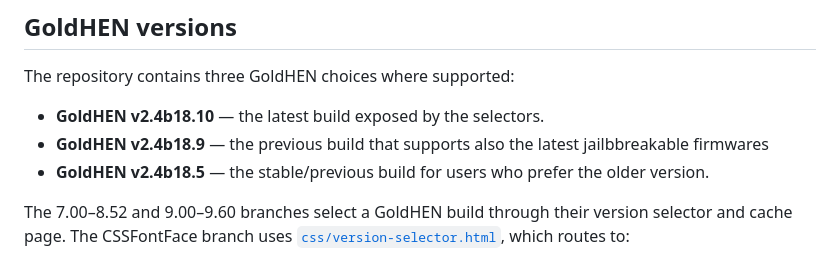
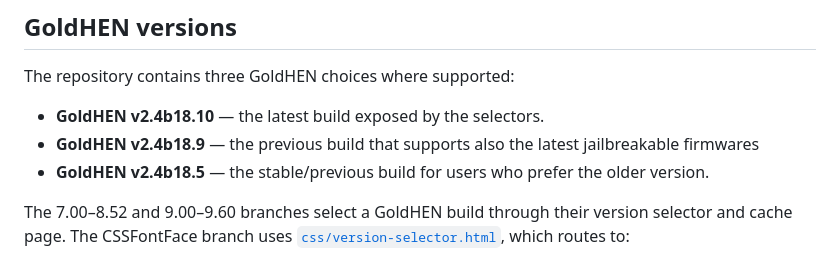
Before and after one commit to itskenethb/webkit, a Markdown page: README.md, the part around the change. GitHub-like rendering.

```diff
--- a/README.md
+++ b/README.md
@@ -90,7 +90,7 @@ The project is intentionally static. HTML pages provide the user interface, Java
 The repository contains three GoldHEN choices where supported:
 
 - **GoldHEN v2.4b18.10** — the latest build exposed by the selectors.
-- **GoldHEN v2.4b18.9** — the previous build that supports also the latest jailbbreakable firmwares
+- **GoldHEN v2.4b18.9** — the previous build that supports also the latest jailbreakable firmwares
 - **GoldHEN v2.4b18.5** — the stable/previous build for users who prefer the older version.
 
 The 7.00–8.52 and 9.00–9.60 branches select a GoldHEN build through their version selector and cache page. The CSSFontFace branch uses [`css/version-selector.html`](./css/version-selector.html), which routes to:
```
